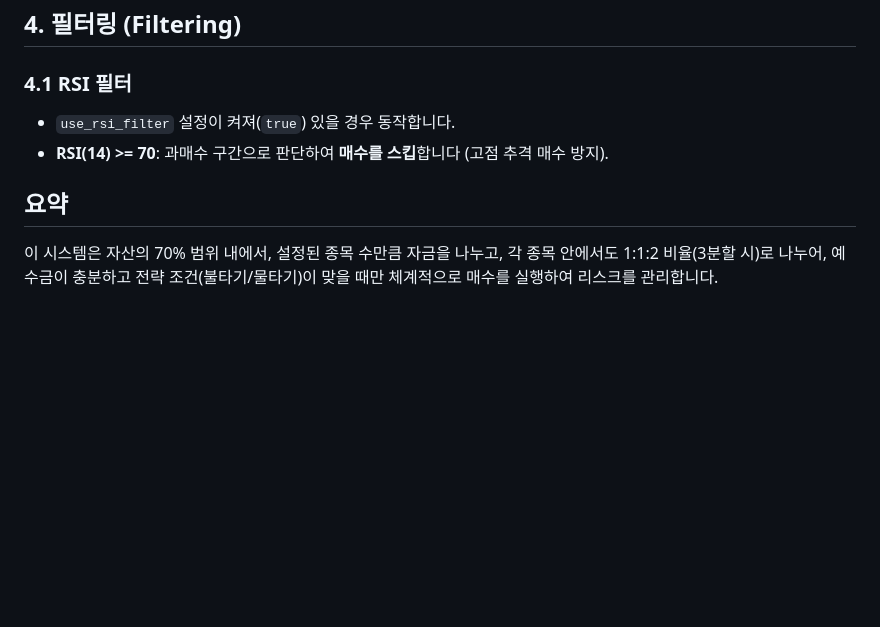
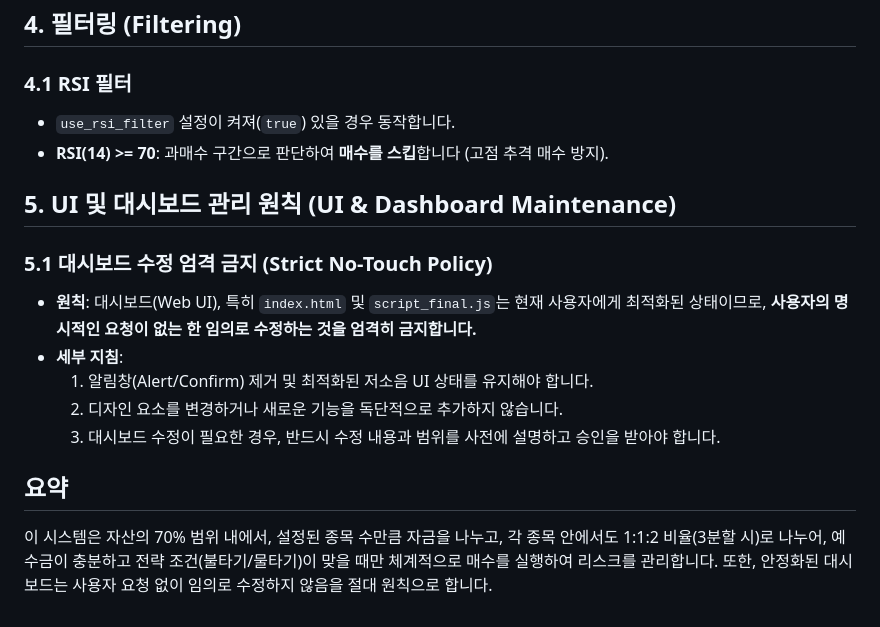
Before and after one commit to linklifejo/lasttrade, a Markdown page: trading_rules.md, the part around the change. GitHub-like rendering; blank space fills up the shorter version.

Commit message:
Add strict UI/Dashboard maintenance rule to trading_rules.md

```diff
--- a/trading_rules.md
+++ b/trading_rules.md
@@ -55,5 +55,14 @@
 *   `use_rsi_filter` 설정이 켜져(`true`) 있을 경우 동작합니다.
 *   **RSI(14) >= 70**: 과매수 구간으로 판단하여 **매수를 스킵**합니다 (고점 추격 매수 방지).
 
+## 5. UI 및 대시보드 관리 원칙 (UI & Dashboard Maintenance)
+
+### 5.1 대시보드 수정 엄격 금지 (Strict No-Touch Policy)
+*   **원칙**: 대시보드(Web UI), 특히 `index.html` 및 `script_final.js`는 현재 사용자에게 최적화된 상태이므로, **사용자의 명시적인 요청이 없는 한 임의로 수정하는 것을 엄격히 금지합니다.**
+*   **세부 지침**:
+    1.  알림창(Alert/Confirm) 제거 및 최적화된 저소음 UI 상태를 유지해야 합니다.
+    2.  디자인 요소를 변경하거나 새로운 기능을 독단적으로 추가하지 않습니다.
+    3.  대시보드 수정이 필요한 경우, 반드시 수정 내용과 범위를 사전에 설명하고 승인을 받아야 합니다.
+
 ## 요약
-이 시스템은 자산의 70% 범위 내에서, 설정된 종목 수만큼 자금을 나누고, 각 종목 안에서도 1:1:2 비율(3분할 시)로 나누어, 예수금이 충분하고 전략 조건(불타기/물타기)이 맞을 때만 체계적으로 매수를 실행하여 리스크를 관리합니다.
+이 시스템은 자산의 70% 범위 내에서, 설정된 종목 수만큼 자금을 나누고, 각 종목 안에서도 1:1:2 비율(3분할 시)로 나누어, 예수금이 충분하고 전략 조건(불타기/물타기)이 맞을 때만 체계적으로 매수를 실행하여 리스크를 관리합니다. 또한, 안정화된 대시보드는 사용자 요청 없이 임의로 수정하지 않음을 절대 원칙으로 합니다.
```
